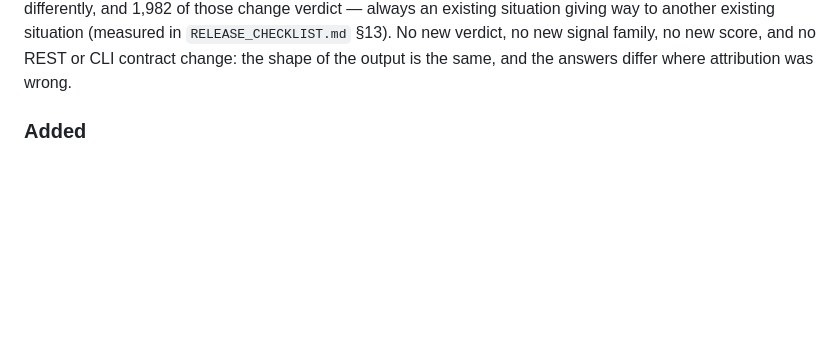
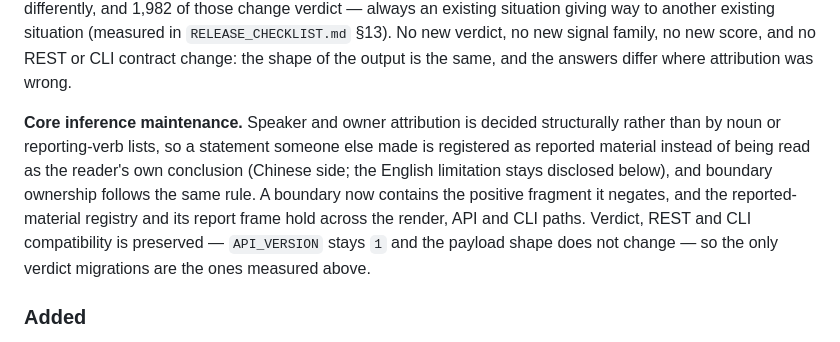
Before and after one commit to Sh1oud/NED, a Markdown page: CHANGELOG.md, the part around the change. GitHub-like rendering; blank space fills up the shorter version.

Commit message:
docs: summarise the core inference maintenance in the 0.1.10 entry
The 0.1.10 entry described the Front Desk renewal and the quoted-boundary fix, and recorded
the measured delta against v0.1.9, but it never said in one place what kind of engine work
the release also carries. This adds one compact grouped paragraph for that, in the terms a
reader can check against behaviour:

- speaker and owner attribution is decided structurally, so a statement someone else made is
  registered as reported material instead of being read as the reader's own conclusion
  (Chinese side; the English limitation stays disclosed in the same entry);
- boundary ownership follows the same rule, and a boundary contains the positive fragment it
  negates;
- the reported-material registry and its report frame hold across the render, API and CLI
  paths;
- verdict, REST and CLI compatibility is preserved, so the only verdict migrations are the
  ones the entry already measures.

No commit hashes, no technical history, and nothing moved out of the known-boundaries list:
the deferred items stay exactly as they were written.

Verified: the full RH-4 release gate script is green with this paragraph in place
(`_rc/rh4/gates_rh4.py`, log in `_rc/rh4/gates_rh4_log.txt`), and the release record
(archive, smoke, rehearsal) is rebuilt from this commit.

```diff
--- a/CHANGELOG.md
+++ b/CHANGELOG.md
@@ -30,6 +30,15 @@ change verdict — always an existing situation giving way to another existing s
 (measured in `RELEASE_CHECKLIST.md` §13). No new verdict, no new signal family, no new
 score, and no REST or CLI contract change: the shape of the output is the same, and the
 answers differ where attribution was wrong.
+
+**Core inference maintenance.** Speaker and owner attribution is decided structurally rather
+than by noun or reporting-verb lists, so a statement someone else made is registered as
+reported material instead of being read as the reader's own conclusion (Chinese side; the
+English limitation stays disclosed below), and boundary ownership follows the same rule.
+A boundary now contains the positive fragment it negates, and the reported-material registry
+and its report frame hold across the render, API and CLI paths. Verdict, REST and CLI
+compatibility is preserved — `API_VERSION` stays `1` and the payload shape does not change —
+so the only verdict migrations are the ones measured above.
 
 ### Added
 - Front-desk shell, intake window, staged material registry, review-record rhythm,
```
